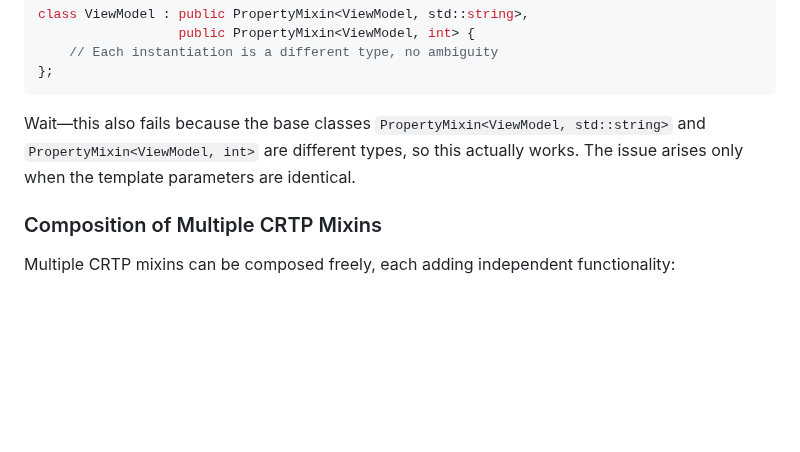
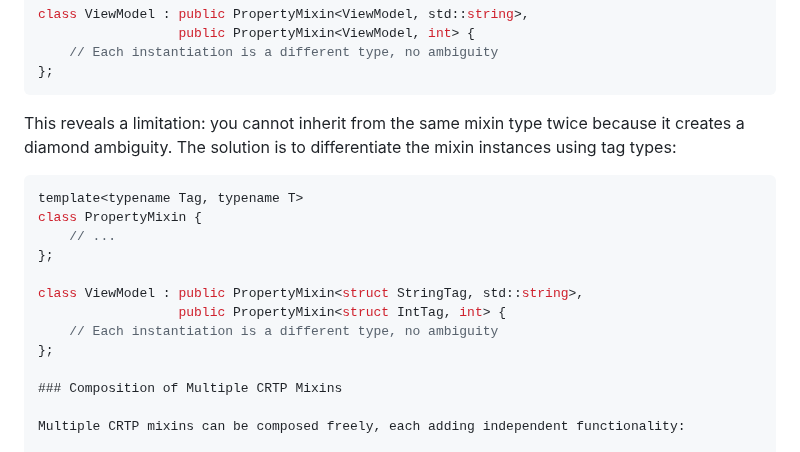
Before and after one commit to nachose/cpp_idioms_book, a Markdown page: my-ebook/chapter_30.md, the part around the change. Drawn GitHub-style; blank space fills up the shorter version.

Commit message:
Update my-ebook/chapter_30.md
Co-authored-by: gemini-code-assist[bot] <176961590+gemini-code-assist[bot]@users.noreply.github.com>

````diff
--- a/my-ebook/chapter_30.md
+++ b/my-ebook/chapter_30.md
@@ -423,7 +423,18 @@ class ViewModel : public PropertyMixin<ViewModel, std::string>,
 };
 ```
 
-Wait—this also fails because the base classes `PropertyMixin<ViewModel, std::string>` and `PropertyMixin<ViewModel, int>` are different types, so this actually works. The issue arises only when the template parameters are identical.
+This reveals a limitation: you cannot inherit from the same mixin type twice because it creates a diamond ambiguity. The solution is to differentiate the mixin instances using tag types:
+
+```cpp
+template<typename Tag, typename T>
+class PropertyMixin {
+    // ...
+};
+
+class ViewModel : public PropertyMixin<struct StringTag, std::string>,
+                  public PropertyMixin<struct IntTag, int> {
+    // Each instantiation is a different type, no ambiguity
+};
 
 ### Composition of Multiple CRTP Mixins
 
````
